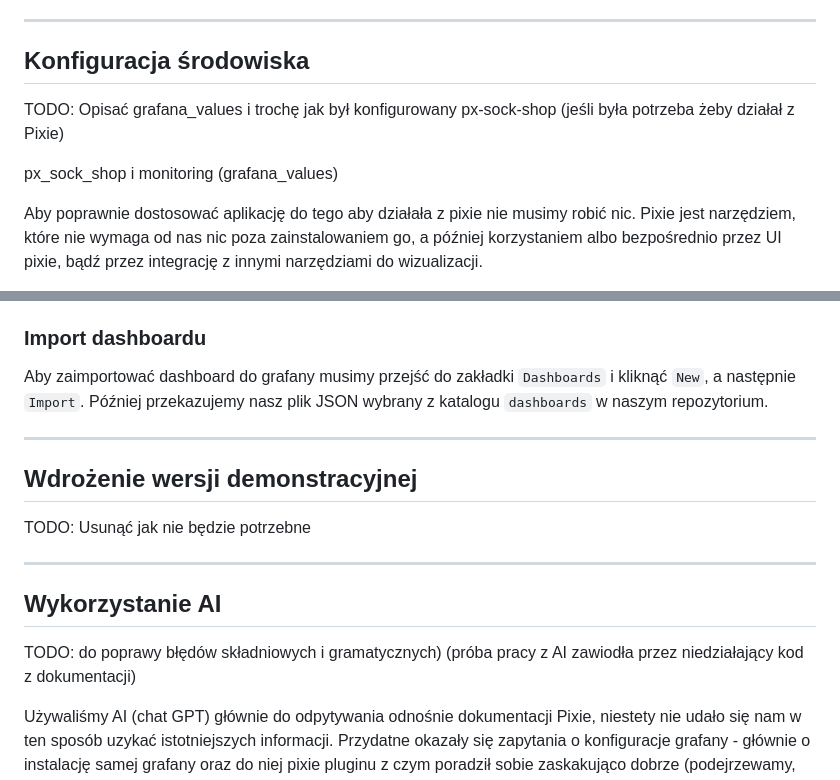
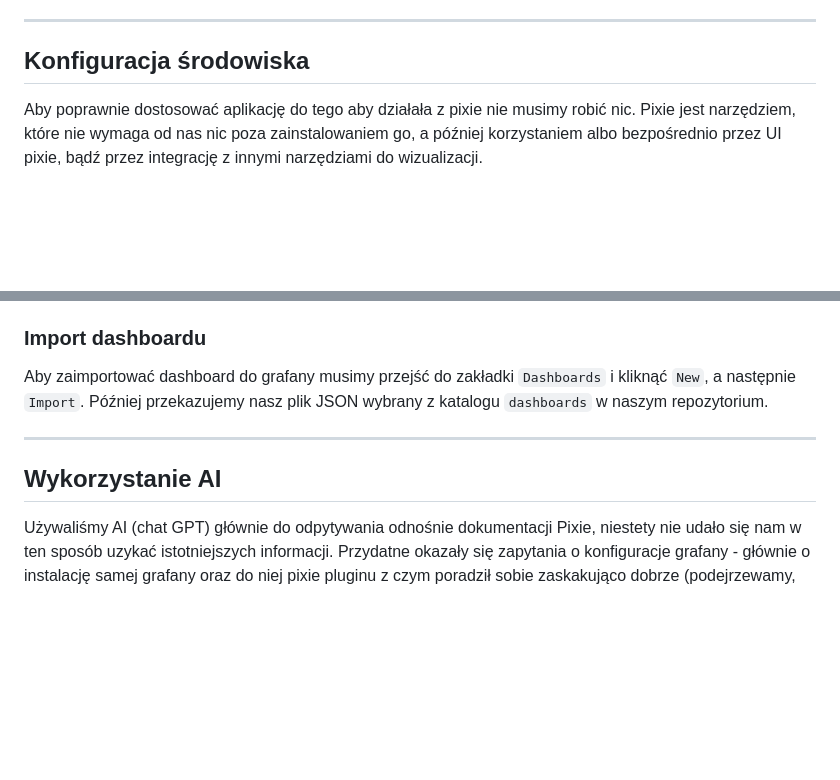
Before and after one commit to yoinker57/SUU-Project, a Markdown page: README.md, 2 parts joined by grey strips. Drawn GitHub-style; blank space fills up the shorter version.

Commit message:
clean up readme

```diff
--- a/README.md
+++ b/README.md
@@ -88,10 +88,6 @@ Na zdjęciu powyżej widzimy architekturę rozwiązania. Warto dodać, że to pr
 ---
 
 ## Konfiguracja środowiska
-
-TODO: Opisać grafana_values i trochę jak był konfigurowany px-sock-shop (jeśli była potrzeba żeby działał z Pixie)
-
-px_sock_shop i monitoring (grafana_values)
 
 Aby poprawnie dostosować aplikację do tego aby działała z pixie nie musimy robić nic. Pixie jest narzędziem, które nie wymaga od nas nic poza zainstalowaniem go, a później korzystaniem albo bezpośrednio przez UI pixie, bądź przez integrację z innymi narzędziami do wizualizacji.
 
@@ -226,15 +222,7 @@ Aby zaimportować dashboard do grafany musimy przejść do zakładki `Dashboards
 
 ---
 
-## Wdrożenie wersji demonstracyjnej
-
-TODO: Usunąć jak nie będzie potrzebne
-
----
-
 ## Wykorzystanie AI
-
-TODO: do poprawy błędów składniowych i gramatycznych) (próba pracy z AI zawiodła przez niedziałający kod z dokumentacji)
 
 Używaliśmy AI (chat GPT) głównie do odpytywania odnośnie dokumentacji Pixie, niestety nie udało się nam w ten sposób uzykać istotniejszych informacji. Przydatne okazały się zapytania o konfiguracje grafany - głównie o instalację samej grafany oraz do niej pixie pluginu z czym poradził sobie zaskakująco dobrze (podejrzewamy, że głównie przez prostotę instalacji jak i szeroki dostęp do dokumentacji).
 
```
